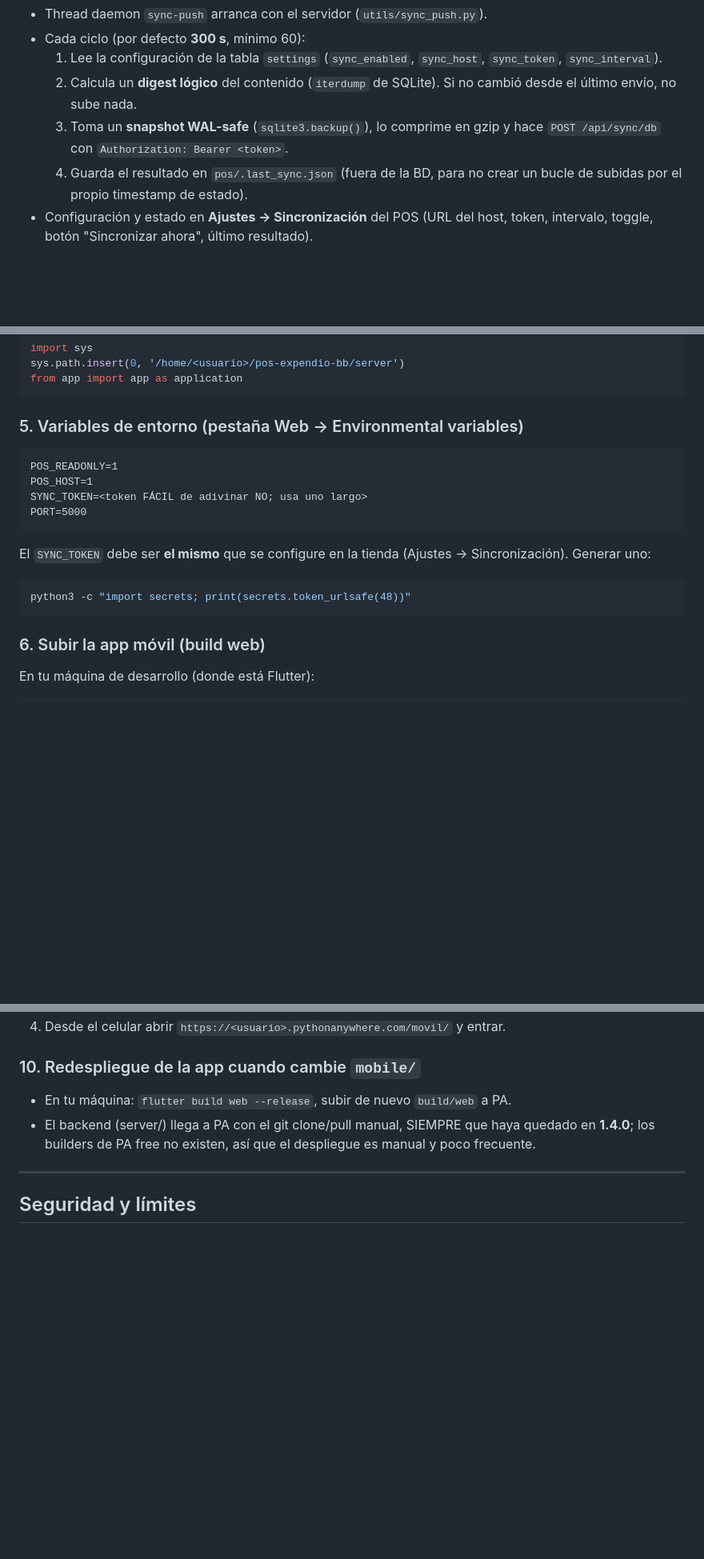
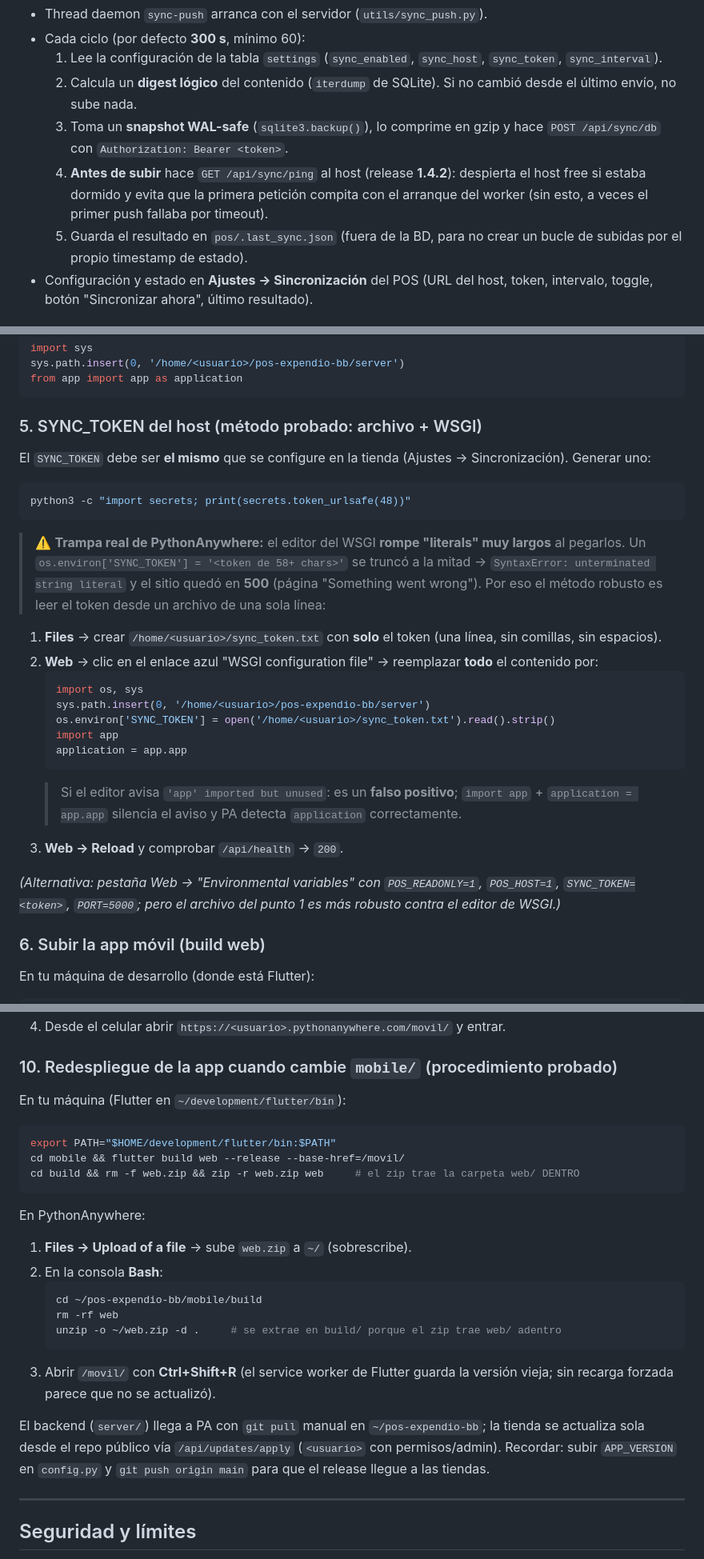
Before and after one commit to alexisdelacruzsantos-cpu/pos-expendio-bb, a Markdown page: NOTAS_FASE7.md, 3 parts joined by grey strips. Shown at 80% size. GitHub-like rendering; blank space fills up the shorter version.

Commit message:
docs: actualizar a Fase 7 en producción - método real de SYNC_TOKEN en PA (archivo + WSGI), ping de despertar 1.4.2, procedimiento de redespliegue /movil/ y fix reporte por departamento v1.2.2

````diff
--- a/NOTAS_FASE7.md
+++ b/NOTAS_FASE7.md
@@ -34,7 +35,11 @@ Las ventas y los ajustes de inventario se siguen haciendo únicamente en la tien
      cambió desde el último envío, no sube nada.
   3. Toma un **snapshot WAL-safe** (`sqlite3.backup()`), lo comprime en gzip y
      hace `POST /api/sync/db` con `Authorization: Bearer <token>`.
-  4. Guarda el resultado en `pos/.last_sync.json` (fuera de la BD, para no crear
+  4. **Antes de subir** hace `GET /api/sync/ping` al host (release **1.4.2**):
+     despierta el host free si estaba dormido y evita que la primera petición
+     compita con el arranque del worker (sin esto, a veces el primer push
+     fallaba por timeout).
+  5. Guarda el resultado en `pos/.last_sync.json` (fuera de la BD, para no crear
      un bucle de subidas por el propio timestamp de estado).
 - Configuración y estado en **Ajustes → Sincronización** del POS (URL del host,
   token, intervalo, toggle, botón "Sincronizar ahora", último resultado).
@@ -102,18 +107,37 @@ sys.path.insert(0, '/home/<usuario>/pos-expendio-bb/server')
 from app import app as application
 ```
 
-### 5. Variables de entorno (pestaña Web → Environmental variables)
-```
-POS_READONLY=1
-POS_HOST=1
-SYNC_TOKEN=<token FÁCIL de adivinar NO; usa uno largo>
-PORT=5000
-```
+### 5. SYNC_TOKEN del host (método probado: archivo + WSGI)
 El `SYNC_TOKEN` debe ser **el mismo** que se configure en la tienda
 (Ajustes → Sincronización). Generar uno:
 ```bash
 python3 -c "import secrets; print(secrets.token_urlsafe(48))"
 ```
+> ⚠️ **Trampa real de PythonAnywhere:** el editor del WSGI **rompe "literals" muy
+> largos** al pegarlos. Un `os.environ['SYNC_TOKEN'] = '<token de 58+ chars>'` se
+> truncó a la mitad → `SyntaxError: unterminated string literal` y el sitio quedó
+> en **500** (página "Something went wrong"). Por eso el método robusto es leer el
+> token desde un archivo de una sola línea:
+
+1. **Files** → crear `/home/<usuario>/sync_token.txt` con **solo** el token
+   (una línea, sin comillas, sin espacios).
+2. **Web** → clic en el enlace azul "WSGI configuration file" → reemplazar
+   **todo** el contenido por:
+   ```python
+   import os, sys
+   sys.path.insert(0, '/home/<usuario>/pos-expendio-bb/server')
+   os.environ['SYNC_TOKEN'] = open('/home/<usuario>/sync_token.txt').read().strip()
+   import app
+   application = app.app
+   ```
+   > Si el editor avisa `'app' imported but unused`: es un **falso positivo**;
+   > `import app` + `application = app.app` silencia el aviso y PA detecta
+   > `application` correctamente.
+3. **Web → Reload** y comprobar `/api/health` → `200`.
+
+_(Alternativa: pestaña Web → "Environmental variables" con `POS_READONLY=1`,
+`POS_HOST=1`, `SYNC_TOKEN=<token>`, `PORT=5000`; pero el archivo del punto 1 es
+más robusto contra el editor de WSGI.)_
 
 ### 6. Subir la app móvil (build web)
 En tu máquina de desarrollo (donde está Flutter):
@@ -154,11 +178,28 @@ y envía un correo con un botón "Run until ..." que extiende la actividad
 3. Pulsar **Sincronizar ahora** y verificar que el status indica "Subida exitosa".
 4. Desde el celular abrir `https://<usuario>.pythonanywhere.com/movil/` y entrar.
 
-### 10. Redespliegue de la app cuando cambie `mobile/`
-- En tu máquina: `flutter build web --release`, subir de nuevo `build/web` a PA.
-- El backend (server/) llega a PA con el git clone/pull manual, SIEMPRE que haya
-  quedado en **1.4.0**; los builders de PA free no existen, así que el
-  despliegue es manual y poco frecuente.
+### 10. Redespliegue de la app cuando cambie `mobile/` (procedimiento probado)
+En tu máquina (Flutter en `~/development/flutter/bin`):
+```bash
+export PATH="$HOME/development/flutter/bin:$PATH"
+cd mobile && flutter build web --release --base-href=/movil/
+cd build && rm -f web.zip && zip -r web.zip web     # el zip trae la carpeta web/ DENTRO
+```
+En PythonAnywhere:
+1. **Files → Upload of a file** → sube `web.zip` a `~/` (sobrescribe).
+2. En la consola **Bash**:
+   ```bash
+   cd ~/pos-expendio-bb/mobile/build
+   rm -rf web
+   unzip -o ~/web.zip -d .     # se extrae en build/ porque el zip trae web/ adentro
+   ```
+3. Abrir `/movil/` con **Ctrl+Shift+R** (el service worker de Flutter guarda la
+   versión vieja; sin recarga forzada parece que no se actualizó).
+
+El backend (`server/`) llega a PA con `git pull` manual en `~/pos-expendio-bb`;
+la tienda se actualiza sola desde el repo público vía `/api/updates/apply`
+(`<usuario>` con permisos/admin). Recordar: subir `APP_VERSION` en `config.py` y
+`git push origin main` para que el release llegue a las tiendas.
 
 ---
 
````
Also changed, not shown: other parts of NOTAS_FASE7.md (+2 -1 lines), NOTAS_FASE6.md (+22 -0 lines), PROGRESO.md (+43 -16 lines).
